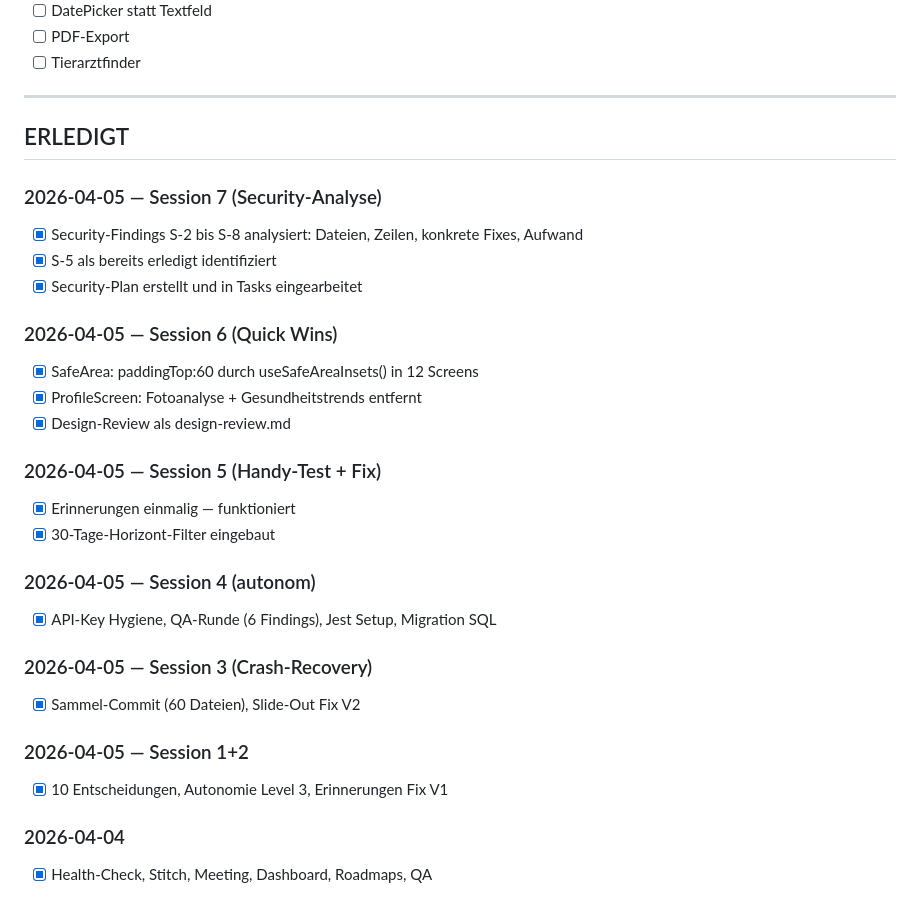
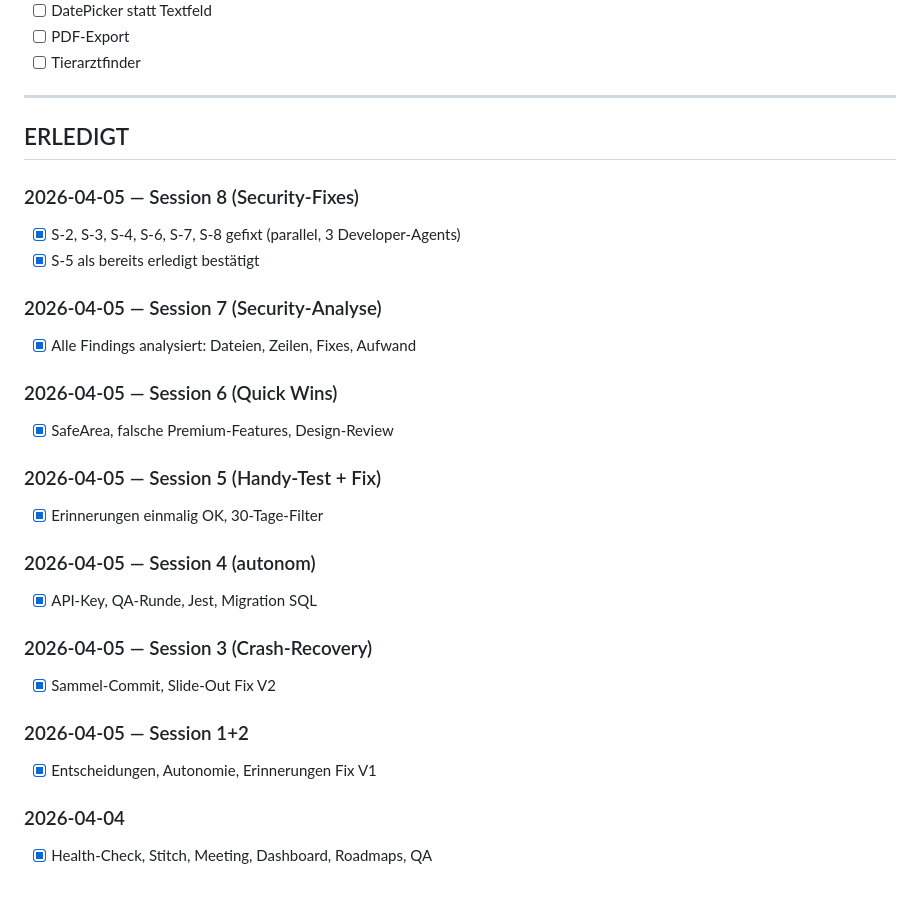
Before and after one commit to bjarnewlf/Vetapp, a Markdown page: tasks.md, the part around one of its changes. Rendered like a GitHub page.

```diff
--- a/tasks.md
+++ b/tasks.md
@@ -105,28 +96,27 @@
 
 ## ERLEDIGT
 
+### 2026-04-05 — Session 8 (Security-Fixes)
+- [x] S-2, S-3, S-4, S-6, S-7, S-8 gefixt (parallel, 3 Developer-Agents)
+- [x] S-5 als bereits erledigt bestätigt
+
 ### 2026-04-05 — Session 7 (Security-Analyse)
-- [x] Security-Findings S-2 bis S-8 analysiert: Dateien, Zeilen, konkrete Fixes, Aufwand
-- [x] S-5 als bereits erledigt identifiziert
-- [x] Security-Plan erstellt und in Tasks eingearbeitet
+- [x] Alle Findings analysiert: Dateien, Zeilen, Fixes, Aufwand
 
 ### 2026-04-05 — Session 6 (Quick Wins)
-- [x] SafeArea: paddingTop:60 durch useSafeAreaInsets() in 12 Screens
-- [x] ProfileScreen: Fotoanalyse + Gesundheitstrends entfernt
-- [x] Design-Review als design-review.md
+- [x] SafeArea, falsche Premium-Features, Design-Review
 
 ### 2026-04-05 — Session 5 (Handy-Test + Fix)
-- [x] Erinnerungen einmalig — funktioniert
-- [x] 30-Tage-Horizont-Filter eingebaut
+- [x] Erinnerungen einmalig OK, 30-Tage-Filter
 
 ### 2026-04-05 — Session 4 (autonom)
-- [x] API-Key Hygiene, QA-Runde (6 Findings), Jest Setup, Migration SQL
+- [x] API-Key, QA-Runde, Jest, Migration SQL
 
 ### 2026-04-05 — Session 3 (Crash-Recovery)
-- [x] Sammel-Commit (60 Dateien), Slide-Out Fix V2
+- [x] Sammel-Commit, Slide-Out Fix V2
 
 ### 2026-04-05 — Session 1+2
-- [x] 10 Entscheidungen, Autonomie Level 3, Erinnerungen Fix V1
+- [x] Entscheidungen, Autonomie, Erinnerungen Fix V1
 
 ### 2026-04-04
 - [x] Health-Check, Stitch, Meeting, Dashboard, Roadmaps, QA
```
Also changed, not shown: other parts of tasks.md (+17 -26 lines).
